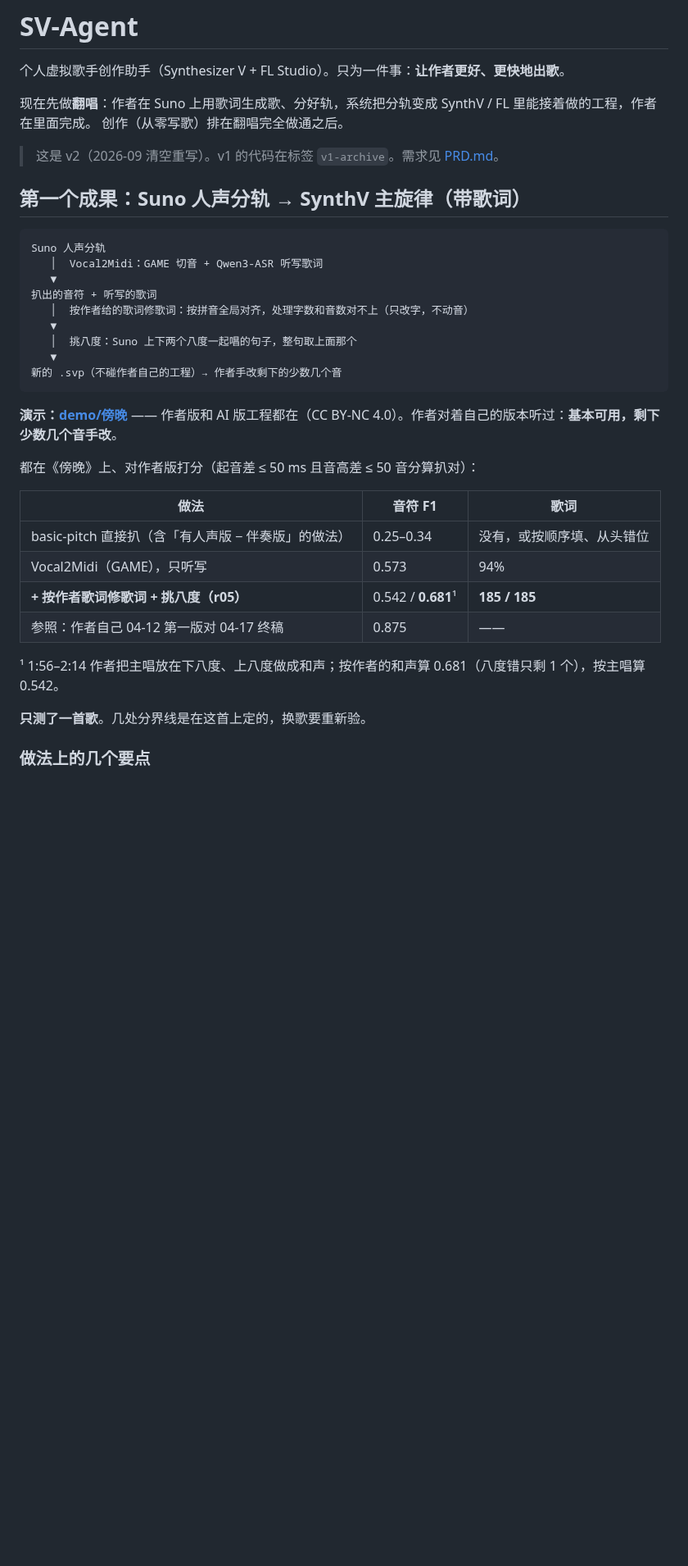
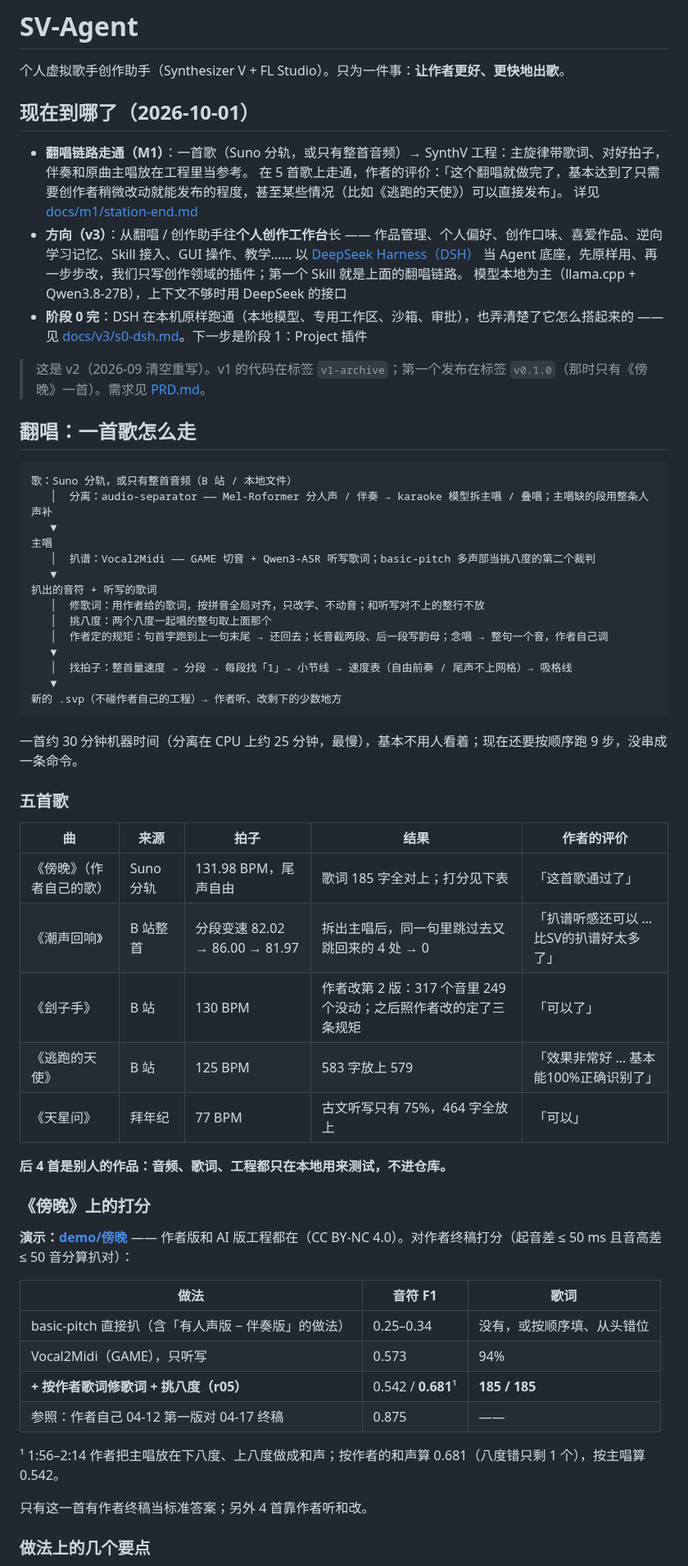
Before and after one commit to zouyichen2002-droid/SV-Agent, a Markdown page: README.md, the part around one of its changes. Shown at 82% size. GitHub-like rendering; blank space fills up the shorter version.

````diff
--- a/README.md
+++ b/README.md
@@ -2,28 +2,54 @@
 
 个人虚拟歌手创作助手（Synthesizer V + FL Studio）。只为一件事：**让作者更好、更快地出歌**。
 
-现在先做**翻唱**：作者在 Suno 上用歌词生成歌、分好轨，系统把分轨变成 SynthV / FL 里能接着做的工程，作者在里面完成。
-创作（从零写歌）排在翻唱完全做通之后。
+## 现在到哪了（2026-10-01）
 
-> 这是 v2（2026-09 清空重写）。v1 的代码在标签 `v1-archive`。需求见 [PRD.md](PRD.md)。
+- **翻唱链路走通（M1）**：一首歌（Suno 分轨，或只有整首音频）→ SynthV 工程：主旋律带歌词、对好拍子，伴奏和原曲主唱放在工程里当参考。
+  在 5 首歌上走通，作者的评价：「这个翻唱就做完了，基本达到了只需要创作者稍微改动就能发布的程度，甚至某些情况（比如《逃跑的天使》）可以直接发布」。
+  详见 [docs/m1/station-end.md](docs/m1/station-end.md)
+- **方向（v3）**：从翻唱 / 创作助手往**个人创作工作台**长 —— 作品管理、个人偏好、创作口味、喜爱作品、逆向学习记忆、Skill 接入、GUI 操作、教学……
+  以 [DeepSeek Harness（DSH）](https://github.com/deepseek-ai/deepseek-harness) 当 Agent 底座，先原样用、再一步步改，我们只写创作领域的插件；第一个 Skill 就是上面的翻唱链路。
+  模型本地为主（llama.cpp + Qwen3.8-27B），上下文不够时用 DeepSeek 的接口
+- **阶段 0 完**：DSH 在本机原样跑通（本地模型、专用工作区、沙箱、审批），也弄清楚了它怎么搭起来的 —— 见 [docs/v3/s0-dsh.md](docs/v3/s0-dsh.md)。下一步是阶段 1：Project 插件
 
-## 第一个成果：Suno 人声分轨 → SynthV 主旋律（带歌词）
+> 这是 v2（2026-09 清空重写）。v1 的代码在标签 `v1-archive`；第一个发布在标签 `v0.1.0`（那时只有《傍晚》一首）。需求见 [PRD.md](PRD.md)。
+
+## 翻唱：一首歌怎么走
 
 ```
-Suno 人声分轨
-   │  Vocal2Midi：GAME 切音 + Qwen3-ASR 听写歌词
+歌：Suno 分轨，或只有整首音频（B 站 / 本地文件）
+   │  分离：audio-separator —— Mel-Roformer 分人声 / 伴奏 → karaoke 模型拆主唱 / 叠唱；主唱缺的段用整条人声补
+   ▼
+主唱
+   │  扒谱：Vocal2Midi —— GAME 切音 + Qwen3-ASR 听写歌词；basic-pitch 多声部当挑八度的第二个裁判
    ▼
 扒出的音符 + 听写的歌词
-   │  按作者给的歌词修歌词：按拼音全局对齐，处理字数和音数对不上（只改字，不动音）
+   │  修歌词：用作者给的歌词，按拼音全局对齐，只改字、不动音；和听写对不上的整行不放
+   │  挑八度：两个八度一起唱的整句取上面那个
+   │  作者定的规矩：句首字跑到上一句末尾 → 还回去；长音截两段、后一段写韵母；念唱 → 整句一个音，作者自己调
    ▼
-   │  挑八度：Suno 上下两个八度一起唱的句子，整句取上面那个
+   │  找拍子：整首量速度 → 分段 → 每段找「1」→ 小节线 → 速度表（自由前奏 / 尾声不上网格）→ 吸格线
    ▼
-新的 .svp（不碰作者自己的工程）→ 作者手改剩下的少数几个音
+新的 .svp（不碰作者自己的工程）→ 作者听、改剩下的少数地方
 ```
 
-**演示：[demo/傍晚](demo/傍晚)** —— 作者版和 AI 版工程都在（CC BY-NC 4.0）。作者对着自己的版本听过：**基本可用，剩下少数几个音手改**。
+一首约 30 分钟机器时间（分离在 CPU 上约 25 分钟，最慢），基本不用人看着；现在还要按顺序跑 9 步，没串成一条命令。
 
-都在《傍晚》上、对作者版打分（起音差 ≤ 50 ms 且音高差 ≤ 50 音分算扒对）：
+### 五首歌
+
+| 曲 | 来源 | 拍子 | 结果 | 作者的评价 |
+|---|---|---|---|---|
+| 《傍晚》（作者自己的歌） | Suno 分轨 | 131.98 BPM，尾声自由 | 歌词 185 字全对上；打分见下表 | 「这首歌通过了」 |
+| 《潮声回响》 | B 站整首 | 分段变速 82.02 → 86.00 → 81.97 | 拆出主唱后，同一句里跳过去又跳回来的 4 处 → 0 | 「扒谱听感还可以 … 比SV的扒谱好太多了」 |
+| 《刽子手》 | B 站 | 130 BPM | 作者改第 2 版：317 个音里 249 个没动；之后照作者改的定了三条规矩 | 「可以了」 |
+| 《逃跑的天使》 | B 站 | 125 BPM | 583 字放上 579 | 「效果非常好 … 基本能100%正确识别了」 |
+| 《天星问》 | 拜年纪 | 77 BPM | 古文听写只有 75%，464 字全放上 | 「可以」 |
+
+**后 4 首是别人的作品：音频、歌词、工程都只在本地用来测试，不进仓库。**
+
+### 《傍晚》上的打分
+
+**演示：[demo/傍晚](demo/傍晚)** —— 作者版和 AI 版工程都在（CC BY-NC 4.0）。对作者终稿打分（起音差 ≤ 50 ms 且音高差 ≤ 50 音分算扒对）：
 
 | 做法 | 音符 F1 | 歌词 |
 |---|---|---|
@@ -34,7 +60,7 @@ Suno 人声分轨
 
 ¹ 1:56–2:14 作者把主唱放在下八度、上八度做成和声；按作者的和声算 0.681（八度错只剩 1 个），按主唱算 0.542。
 
-**只测了一首歌**。几处分界线是在这首上定的，换歌要重新验。
+只有这一首有作者终稿当标准答案；另外 4 首靠作者听和改。
 
 ### 做法上的几个要点
 
````
Also changed, not shown: other parts of README.md (+18 -17 lines).
